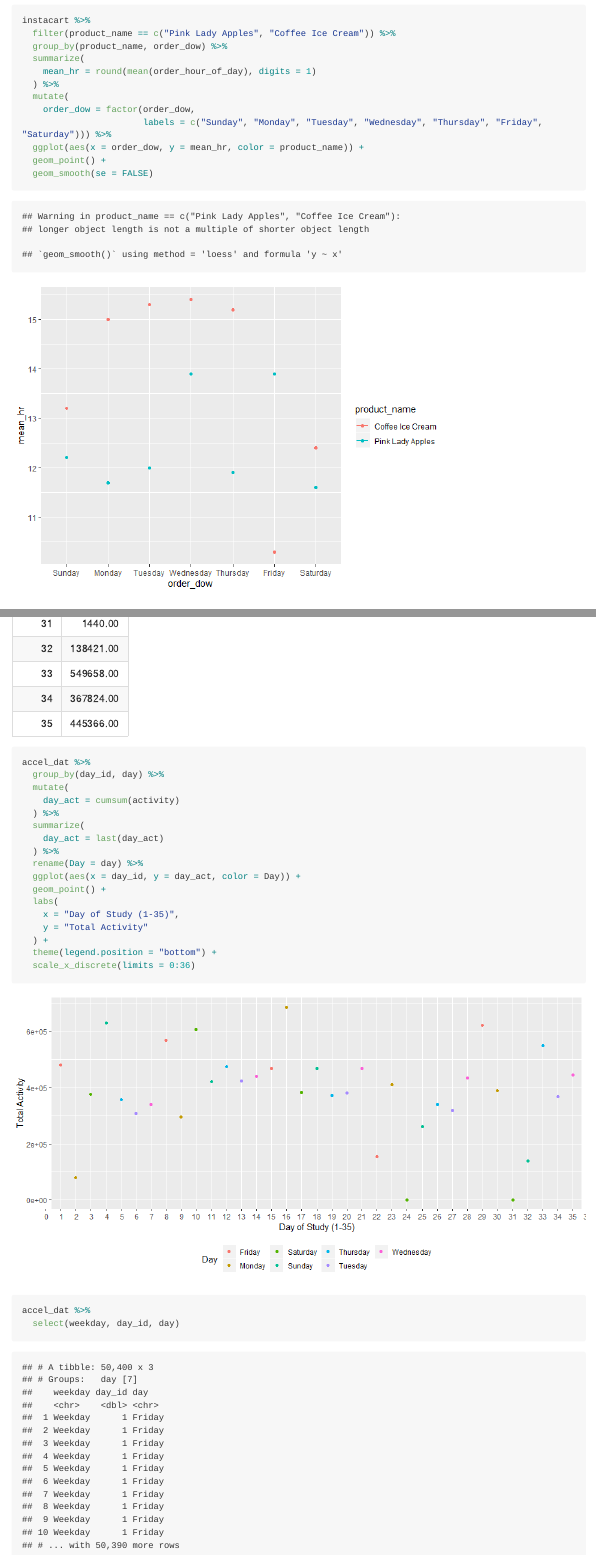
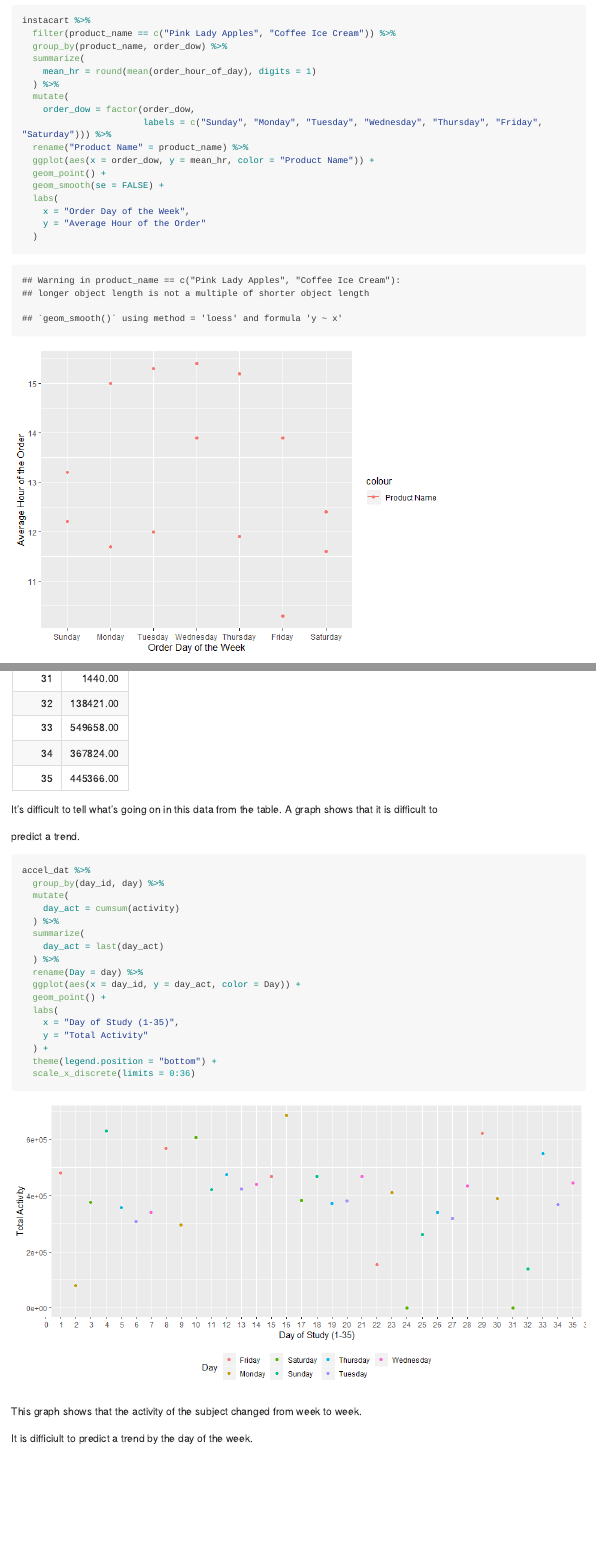
Before and after one commit to jaredgarfinkel/p8105_hw3_jsg2145, an R Markdown document (p8105_hw3_jsg2145.Rmd): the page in a window 1100 px wide, from 3370 px down, and a second part further down, joined at a grey line. The pictures show the output file p8105_hw3_jsg2145.md that the author committed with the source, drawn offline in the style of GitHub; long lines of code are wrapped.

Commit message:
more cosmetic changes, fixed graph axis titles, other things

````diff
--- a/p8105_hw3_jsg2145.Rmd
+++ b/p8105_hw3_jsg2145.Rmd
@@ -128,9 +128,14 @@ instacart %>%
   mutate(
     order_dow = factor(order_dow,
                        labels = c("Sunday", "Monday", "Tuesday", "Wednesday", "Thursday", "Friday", "Saturday"))) %>%
-  ggplot(aes(x = order_dow, y = mean_hr, color = product_name)) +
+  rename("Product Name" = product_name) %>%
+  ggplot(aes(x = order_dow, y = mean_hr, color = "Product Name")) +
   geom_point() +
-  geom_smooth(se = FALSE)
+  geom_smooth(se = FALSE) +
+  labs(
+    x = "Order Day of the Week",
+    y = "Average Hour of the Order"
+  )
 ```
 
 
@@ -245,8 +250,14 @@ each day in the study. The final variable measures the activity of the subject a
 ```{r, echo = FALSE}
 accel_dat %>%
   aggregate(activity ~ day_id, data = ., sum) %>%
-  ggplot(aes(x = day_id, y = activity)) +
-  geom_point() + geom_smooth(se = FALSE)
+  rename(
+    "Day of Study (1-35)" = day_id,
+    "Total Activity" = activity
+  ) %>%
+  ggplot(aes(x = "Day of Study (1-35)", y = "Total Activity")) +
+  geom_point() +
+  geom_smooth(se = FALSE)
+
 ```
 
 ```{r}
@@ -254,6 +265,10 @@ accel_dat %>%
   aggregate(activity ~ day_id, data = ., sum) %>%
   knitr::kable()
 ```
+
+It's difficult to tell what's going on in this data from the table. A graph shows that it is difficult to
+
+predict a trend.
 
 ```{r, fig.width = 10}
 accel_dat %>%
@@ -276,7 +291,6 @@ accel_dat %>%
 
 ```
 
-```{r}
-accel_dat %>%
-  select(weekday, day_id, day)
-```
+This graph shows that the activity of the subject changed from week to week.
+
+It is difficiult to predict a trend by the day of the week.
````
Also changed, not shown: p8105_hw3_jsg2145.md, p8105_hw3_jsg2145_files/figure-gfm/unnamed-chunk-14-1.png, p8105_hw3_jsg2145_files/figure-gfm/unnamed-chunk-6-1.png.
